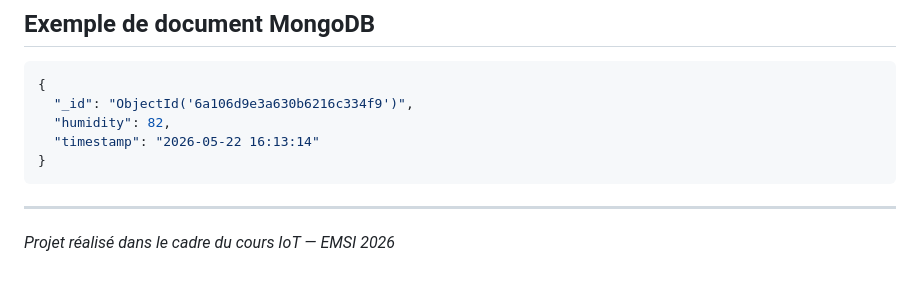
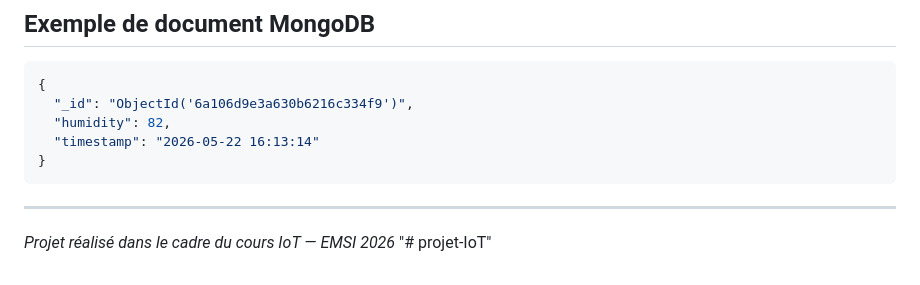
Before and after one commit to BouthainaBoubou/projet-IoT, a Markdown page: README.md, the part around the change. GitHub-like rendering.

```diff
--- a/README.md
+++ b/README.md
@@ -151,3 +151,4 @@ Topic    : irrigation/soil
 ---
 
 *Projet réalisé dans le cadre du cours IoT — EMSI 2026*
+"# projet-IoT"
```
